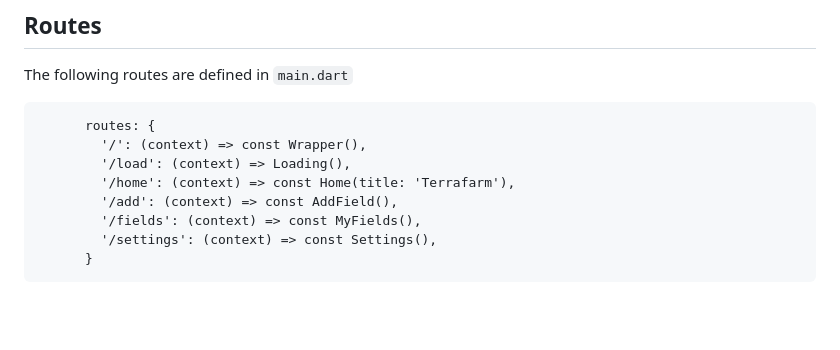
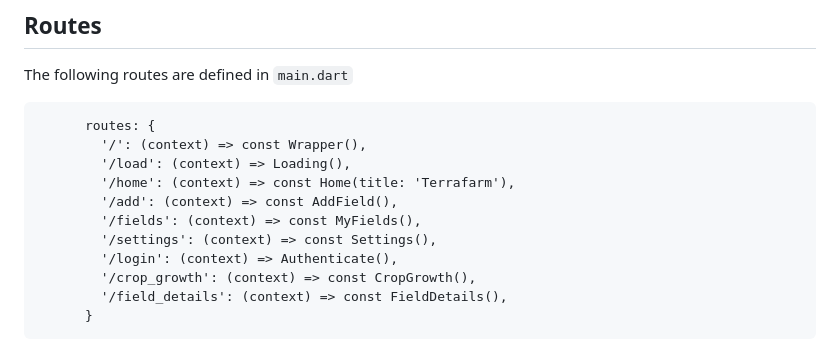
Before and after one commit to GDSC-Delft-Dev/apa, a Markdown page: src/frontend/README.md, the part around the change. Rendered like a GitHub page; blank space fills up the shorter version.

`````diff
--- a/src/frontend/README.md
+++ b/src/frontend/README.md
@@ -146,6 +146,9 @@ The following routes are defined in `main.dart`
         '/add': (context) => const AddField(),
         '/fields': (context) => const MyFields(),
         '/settings': (context) => const Settings(),
+        '/login': (context) => Authenticate(),
+        '/crop_growth': (context) => const CropGrowth(),
+        '/field_details': (context) => const FieldDetails(),
       }
 ````
 The initial route that is entered is the `Wrapper()`, which listens for authentication status changes - will return `MainPage()` if logged in or `Authenticate()` if not logged in (both under `views/`).
`````
